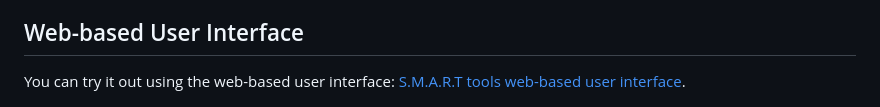
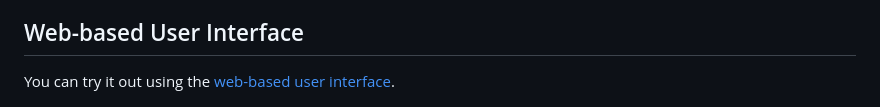
Before and after one commit to yaacov/smart-tools, a Markdown page: README.md, the part around the change. GitHub-like rendering.

```diff
--- a/README.md
+++ b/README.md
@@ -8,7 +8,7 @@ SMART (Simple Machine Assembly and Runtime Tools) is a comprehensive suite desig
 
 ## Web-based User Interface
 
-You can try it out using the web-based user interface: [S.M.A.R.T tools web-based user interface](https://yaacov.github.io/smart-tools/).
+You can try it out using the [web-based user interface](https://yaacov.github.io/smart-tools/).
 
 <p align="center">
 <img width="400" src="https://raw.githubusercontent.com/yaacov/smart-tools/main/SMART-web-ui.png" alt="Smart web UI">
```
